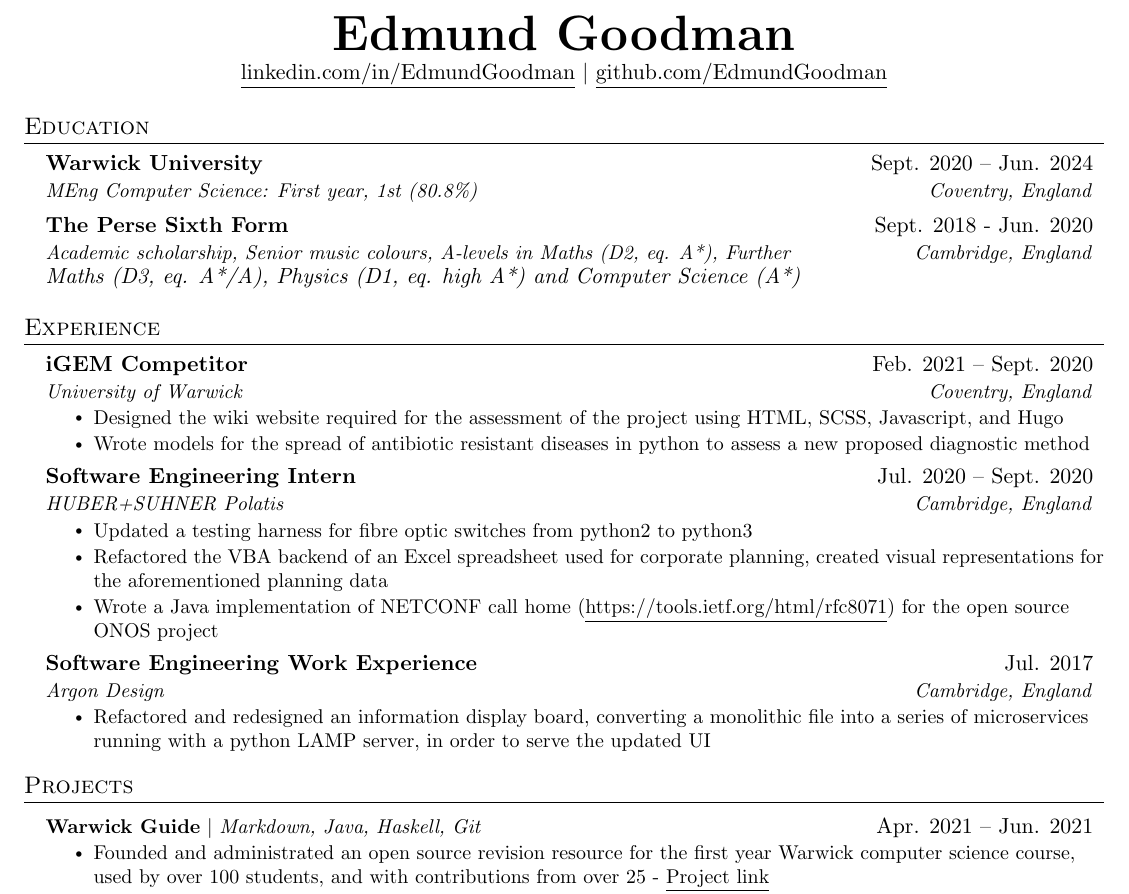
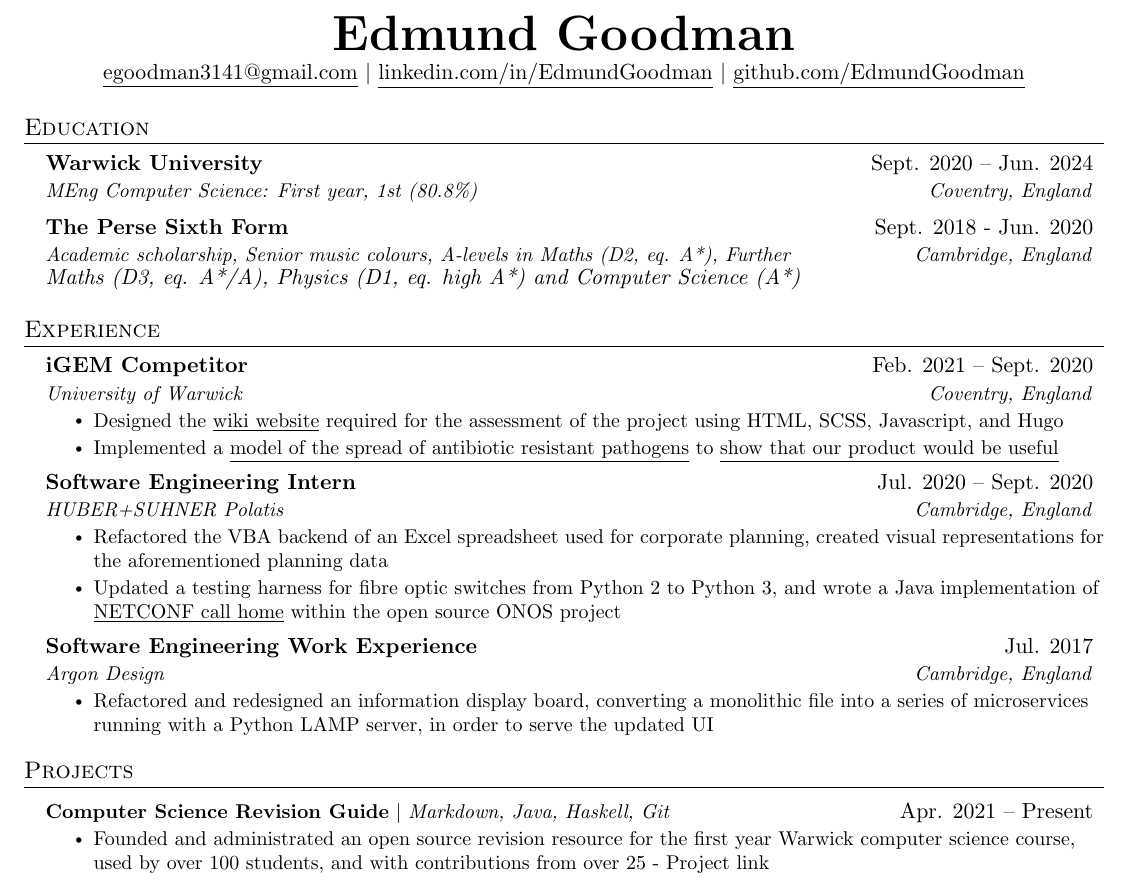
Before and after one commit to EdmundGoodman/EdmundGoodman, a LaTeX CV (sourceFiles/tex/curriculumVitae.tex): part of the page, cut so that both start at the same text. Compiled offline with pdfLaTeX.

Commit message:
Updated CV to include iGEM modelling links, and compress things even more

```diff
--- a/sourceFiles/tex/curriculumVitae.tex
+++ b/sourceFiles/tex/curriculumVitae.tex
@@ -113,7 +114,7 @@
 
 \begin{center}
     \textbf{\Huge \scshape Edmund Goodman} \\ \vspace{1pt}
-    %\href{mailto:Edmund.Goodman@warwick.ac.uk}{\underline{Edmund.Goodman@warwick.ac.uk}} $|$
+    \href{mailto:egoodman3141@gmail.com}{\underline{egoodman3141@gmail.com}} $|$
     \href{https://www.linkedin.com/in/EdmundGoodman}{\underline{linkedin.com/in/EdmundGoodman}} $|$
     \href{https://github.com/EdmundGoodman}{\underline{github.com/EdmundGoodman}}
 \end{center}
@@ -140,24 +141,23 @@
     {iGEM Competitor}{Feb. 2021 -- Sept. 2020}
     {University of Warwick}{Coventry, England}
     \resumeItemListStart
-       \resumeItem{Designed the wiki website required for the assessment of the project using HTML, SCSS, Javascript, and Hugo}
-       \resumeItem{Wrote models for the spread of antibiotic resistant diseases in python to assess a new proposed diagnostic method}
+       \resumeItem{Designed the \href{https://2021.igem.org/Team:Warwick}{\underline{wiki website}} required for the assessment of the project using HTML, SCSS, Javascript, and Hugo}
+       \resumeItem{Implemented a \href{https://github.com/EdmundGoodman/Warwick_modelling}{\underline{model of the spread of antibiotic resistant pathogens}} to \href{https://2021.igem.org/Team:Warwick/Model}{\underline{show that our product would be useful}}}
     \resumeItemListEnd
 
     \resumeSubheading
       {Software Engineering Intern}{Jul. 2020 -- Sept. 2020}
       {HUBER+SUHNER Polatis}{Cambridge, England}
       \resumeItemListStart
-        \resumeItem{Updated a testing harness for fibre optic switches from python2 to python3}
         \resumeItem{Refactored the VBA backend of an Excel spreadsheet used for corporate planning, created visual representations for the aforementioned planning data}
-        \resumeItem{Wrote a Java implementation of NETCONF call home (\href{https://tools.ietf.org/html/rfc8071}{\underline{https://tools.ietf.org/html/rfc8071}}) for the open source ONOS project}
+        \resumeItem{Updated a testing harness for fibre optic switches from Python 2 to Python 3, and wrote a Java implementation of \href{https://tools.ietf.org/html/rfc8071}{\underline{NETCONF call home}} within the open source ONOS project}
       \resumeItemListEnd
 
     \resumeSubheading
       {Software Engineering Work Experience}{Jul. 2017}
       {Argon Design}{Cambridge, England}
       \resumeItemListStart
-        \resumeItem{Refactored and redesigned an information display board, converting a monolithic file into a series of microservices running with a python LAMP server, in order to serve the updated UI}
+        \resumeItem{Refactored and redesigned an information display board, converting a monolithic file into a series of microservices running with a Python LAMP server, in order to serve the updated UI}
     \resumeItemListEnd
 
   \resumeSubHeadingListEnd
@@ -168,7 +168,7 @@
     \resumeSubHeadingListStart
 
       \resumeProjectHeading
-      {\textbf{Warwick Guide} $|$ \emph{Markdown, Java, Haskell, Git}}{Apr. 2021 -- Jun. 2021}
+      {\textbf{Computer Science Revision Guide} $|$ \emph{Markdown, Java, Haskell, Git}}{Apr. 2021 -- Present}
       \resumeItemListStart
         \resumeItem{Founded and administrated an open source revision resource for the first year Warwick computer science course, used by over 100 students, and with contributions from over 25 - \href{https://warwick.guide/}{\underline{Project link}}}
         \resumeItem{Managed pull requests and issues following open source best practices, communicated with the university to ensure the project was acceptable, and contributed to the notes for every module I took}
```
Also changed, not shown: edmundGoodmanCV.pdf, sourceFiles/tex/curriculumVitae.tex (3 more changed lines).
